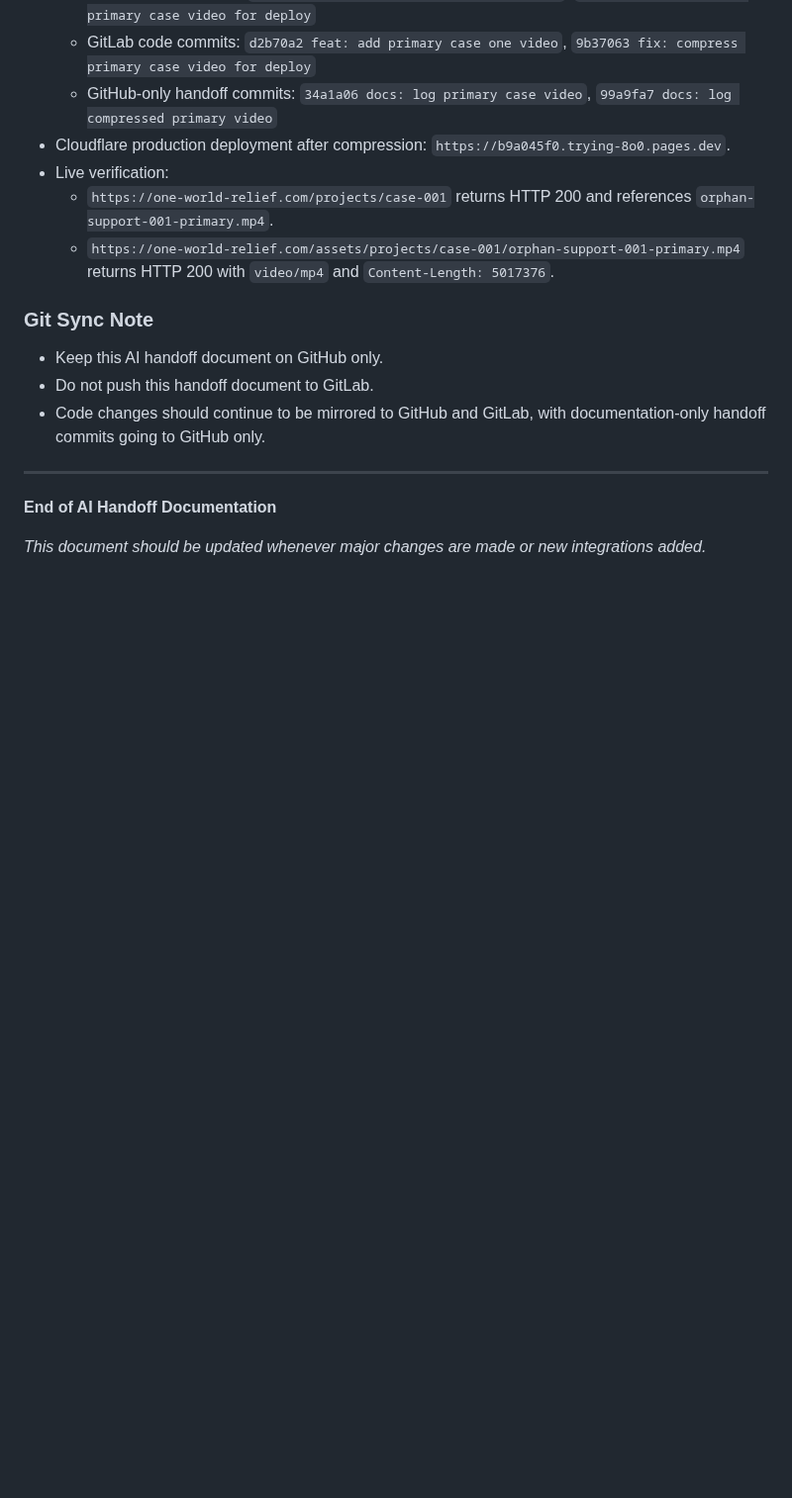
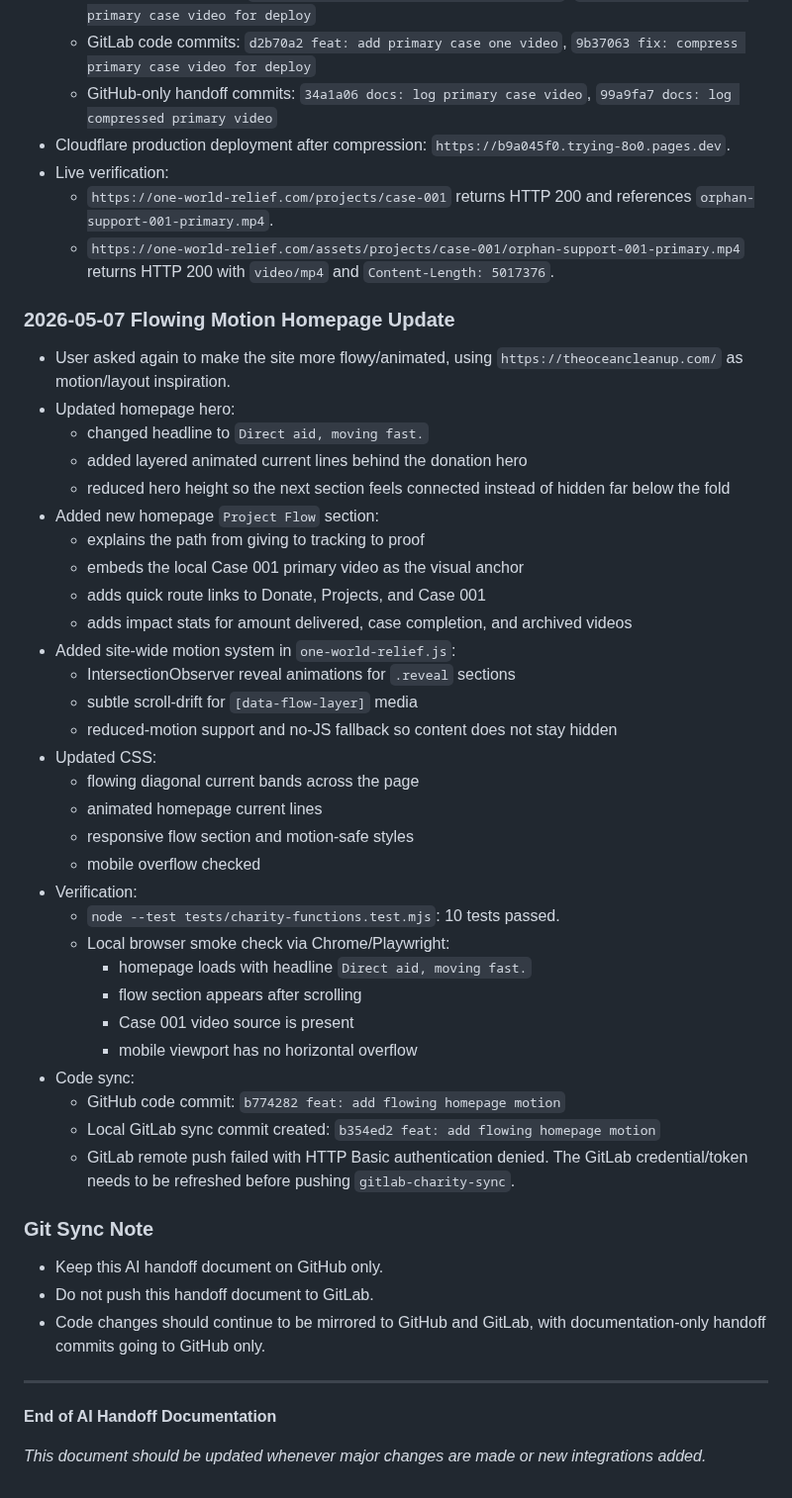
Before and after one commit to Fahadbin-Alam/OneWorldRelief-Website, a Markdown page: one-world-relief/AI_HANDOFF_DOCUMENTATION.md, the part around the change. Shown at 99% size. Rendered like a GitHub page; blank space fills up the shorter version.

Commit message:
docs: log flowing homepage motion

```diff
--- a/one-world-relief/AI_HANDOFF_DOCUMENTATION.md
+++ b/one-world-relief/AI_HANDOFF_DOCUMENTATION.md
@@ -881,6 +881,38 @@ Additional DNS check later on May 4, 2026:
   - `https://one-world-relief.com/projects/case-001` returns HTTP 200 and references `orphan-support-001-primary.mp4`.
   - `https://one-world-relief.com/assets/projects/case-001/orphan-support-001-primary.mp4` returns HTTP 200 with `video/mp4` and `Content-Length: 5017376`.
 
+### 2026-05-07 Flowing Motion Homepage Update
+- User asked again to make the site more flowy/animated, using `https://theoceancleanup.com/` as motion/layout inspiration.
+- Updated homepage hero:
+  - changed headline to `Direct aid, moving fast.`
+  - added layered animated current lines behind the donation hero
+  - reduced hero height so the next section feels connected instead of hidden far below the fold
+- Added new homepage `Project Flow` section:
+  - explains the path from giving to tracking to proof
+  - embeds the local Case 001 primary video as the visual anchor
+  - adds quick route links to Donate, Projects, and Case 001
+  - adds impact stats for amount delivered, case completion, and archived videos
+- Added site-wide motion system in `one-world-relief.js`:
+  - IntersectionObserver reveal animations for `.reveal` sections
+  - subtle scroll-drift for `[data-flow-layer]` media
+  - reduced-motion support and no-JS fallback so content does not stay hidden
+- Updated CSS:
+  - flowing diagonal current bands across the page
+  - animated homepage current lines
+  - responsive flow section and motion-safe styles
+  - mobile overflow checked
+- Verification:
+  - `node --test tests/charity-functions.test.mjs`: 10 tests passed.
+  - Local browser smoke check via Chrome/Playwright:
+    - homepage loads with headline `Direct aid, moving fast.`
+    - flow section appears after scrolling
+    - Case 001 video source is present
+    - mobile viewport has no horizontal overflow
+- Code sync:
+  - GitHub code commit: `b774282 feat: add flowing homepage motion`
+  - Local GitLab sync commit created: `b354ed2 feat: add flowing homepage motion`
+  - GitLab remote push failed with HTTP Basic authentication denied. The GitLab credential/token needs to be refreshed before pushing `gitlab-charity-sync`.
+
 ### Git Sync Note
 - Keep this AI handoff document on GitHub only.
 - Do not push this handoff document to GitLab.
```
